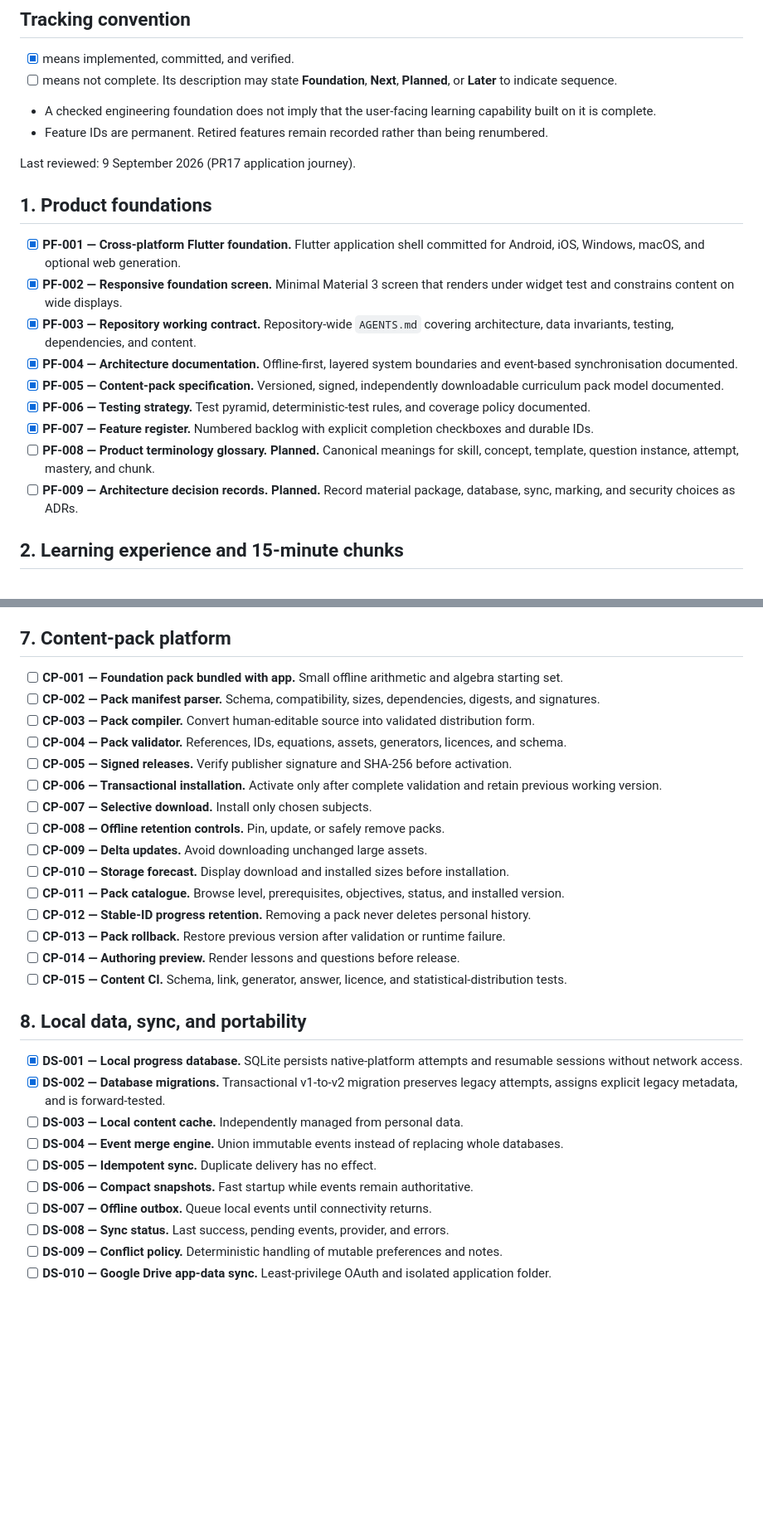
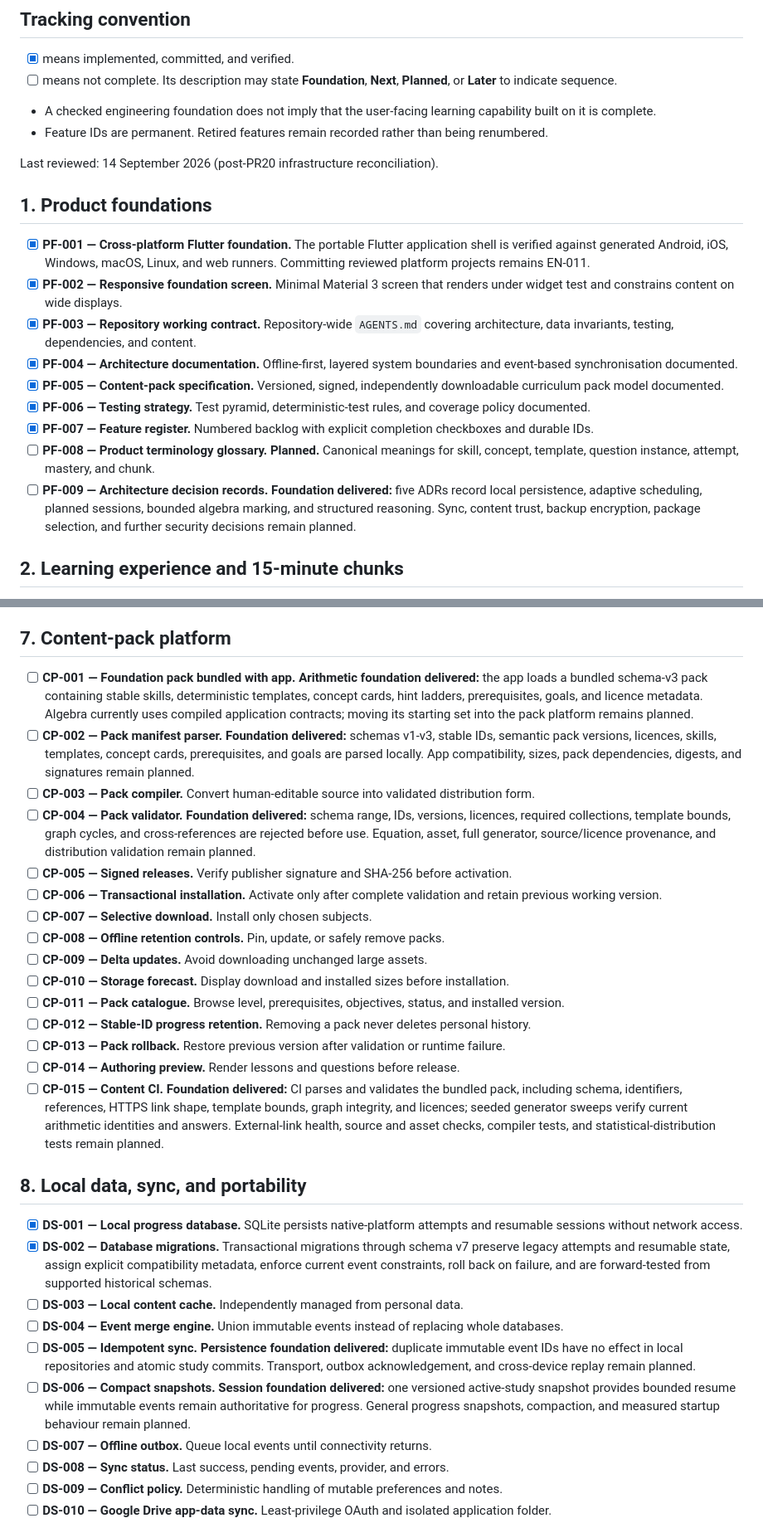
Before and after one commit to kswaroop1/ReMath, a Markdown page: docs/features.md, 2 parts joined by grey strips. Shown at 83% size. Drawn GitHub-style; blank space fills up the shorter version.

Commit message:
docs: reconcile infrastructure feature status

```diff
--- a/docs/features.md
+++ b/docs/features.md
@@ -17,12 +17,13 @@ This is the authoritative, numbered product and content backlog for ReMath.
 - Feature IDs are permanent. Retired features remain recorded rather than being
   renumbered.
 
-Last reviewed: 9 September 2026 (PR17 application journey).
+Last reviewed: 14 September 2026 (post-PR20 infrastructure reconciliation).
 
 ## 1. Product foundations
 
-- [x] **PF-001 — Cross-platform Flutter foundation.** Flutter application shell
-  committed for Android, iOS, Windows, macOS, and optional web generation.
+- [x] **PF-001 — Cross-platform Flutter foundation.** The portable Flutter
+  application shell is verified against generated Android, iOS, Windows, macOS,
+  Linux, and web runners. Committing reviewed platform projects remains EN-011.
 - [x] **PF-002 — Responsive foundation screen.** Minimal Material 3 screen that
   renders under widget test and constrains content on wide displays.
 - [x] **PF-003 — Repository working contract.** Repository-wide `AGENTS.md`
@@ -37,8 +38,10 @@ Last reviewed: 9 September 2026 (PR17 application journey).
   checkboxes and durable IDs.
 - [ ] **PF-008 — Product terminology glossary.** **Planned.** Canonical meanings
   for skill, concept, template, question instance, attempt, mastery, and chunk.
-- [ ] **PF-009 — Architecture decision records.** **Planned.** Record material
-  package, database, sync, marking, and security choices as ADRs.
+- [ ] **PF-009 — Architecture decision records.** **Foundation delivered:** five
+  ADRs record local persistence, adaptive scheduling, planned sessions, bounded
+  algebra marking, and structured reasoning. Sync, content trust, backup
+  encryption, package selection, and further security decisions remain planned.
 
 ## 2. Learning experience and 15-minute chunks
 
@@ -305,14 +308,21 @@ Last reviewed: 9 September 2026 (PR17 application journey).
 
 ## 7. Content-pack platform
 
-- [ ] **CP-001 — Foundation pack bundled with app.** Small offline arithmetic and
-  algebra starting set.
-- [ ] **CP-002 — Pack manifest parser.** Schema, compatibility, sizes, dependencies,
-  digests, and signatures.
+- [ ] **CP-001 — Foundation pack bundled with app.** **Arithmetic foundation
+  delivered:** the app loads a bundled schema-v3 pack containing stable skills,
+  deterministic templates, concept cards, hint ladders, prerequisites, goals,
+  and licence metadata. Algebra currently uses compiled application contracts;
+  moving its starting set into the pack platform remains planned.
+- [ ] **CP-002 — Pack manifest parser.** **Foundation delivered:** schemas v1-v3,
+  stable IDs, semantic pack versions, licences, skills, templates, concept cards,
+  prerequisites, and goals are parsed locally. App compatibility, sizes, pack
+  dependencies, digests, and signatures remain planned.
 - [ ] **CP-003 — Pack compiler.** Convert human-editable source into validated
   distribution form.
-- [ ] **CP-004 — Pack validator.** References, IDs, equations, assets, generators,
-  licences, and schema.
+- [ ] **CP-004 — Pack validator.** **Foundation delivered:** schema range, IDs,
+  versions, licences, required collections, template bounds, graph cycles, and
+  cross-references are rejected before use. Equation, asset, full generator,
+  source/licence provenance, and distribution validation remain planned.
 - [ ] **CP-005 — Signed releases.** Verify publisher signature and SHA-256 before
   activation.
 - [ ] **CP-006 — Transactional installation.** Activate only after complete
@@ -329,21 +339,31 @@ Last reviewed: 9 September 2026 (PR17 application journey).
 - [ ] **CP-013 — Pack rollback.** Restore previous version after validation or
   runtime failure.
 - [ ] **CP-014 — Authoring preview.** Render lessons and questions before release.
-- [ ] **CP-015 — Content CI.** Schema, link, generator, answer, licence, and
-  statistical-distribution tests.
+- [ ] **CP-015 — Content CI.** **Foundation delivered:** CI parses and validates
+  the bundled pack, including schema, identifiers, references, HTTPS link shape,
+  template bounds, graph integrity, and licences; seeded generator sweeps verify
+  current arithmetic identities and answers. External-link health, source and
+  asset checks, compiler tests, and statistical-distribution tests remain planned.
 
 ## 8. Local data, sync, and portability
 
 - [x] **DS-001 — Local progress database.** SQLite persists native-platform
   attempts and resumable sessions without network access.
-- [x] **DS-002 — Database migrations.** Transactional v1-to-v2 migration preserves
-  legacy attempts, assigns explicit legacy metadata, and is forward-tested.
+- [x] **DS-002 — Database migrations.** Transactional migrations through schema
+  v7 preserve legacy attempts and resumable state, assign explicit compatibility
+  metadata, enforce current event constraints, roll back on failure, and are
+  forward-tested from supported historical schemas.
 - [ ] **DS-003 — Local content cache.** Independently managed from personal data.
 - [ ] **DS-004 — Event merge engine.** Union immutable events instead of replacing
   whole databases.
-- [ ] **DS-005 — Idempotent sync.** Duplicate delivery has no effect.
-- [ ] **DS-006 — Compact snapshots.** Fast startup while events remain
-  authoritative.
+- [ ] **DS-005 — Idempotent sync.** **Persistence foundation delivered:** duplicate
+  immutable event IDs have no effect in local repositories and atomic study
+  commits. Transport, outbox acknowledgement, and cross-device replay remain
+  planned.
+- [ ] **DS-006 — Compact snapshots.** **Session foundation delivered:** one
+  versioned active-study snapshot provides bounded resume while immutable events
+  remain authoritative for progress. General progress snapshots, compaction, and
+  measured startup behaviour remain planned.
 - [ ] **DS-007 — Offline outbox.** Queue local events until connectivity returns.
 - [ ] **DS-008 — Sync status.** Last success, pending events, provider, and errors.
 - [ ] **DS-009 — Conflict policy.** Deterministic handling of mutable preferences
```
Also changed, not shown: other parts of docs/features.md (+7 -4 lines).
